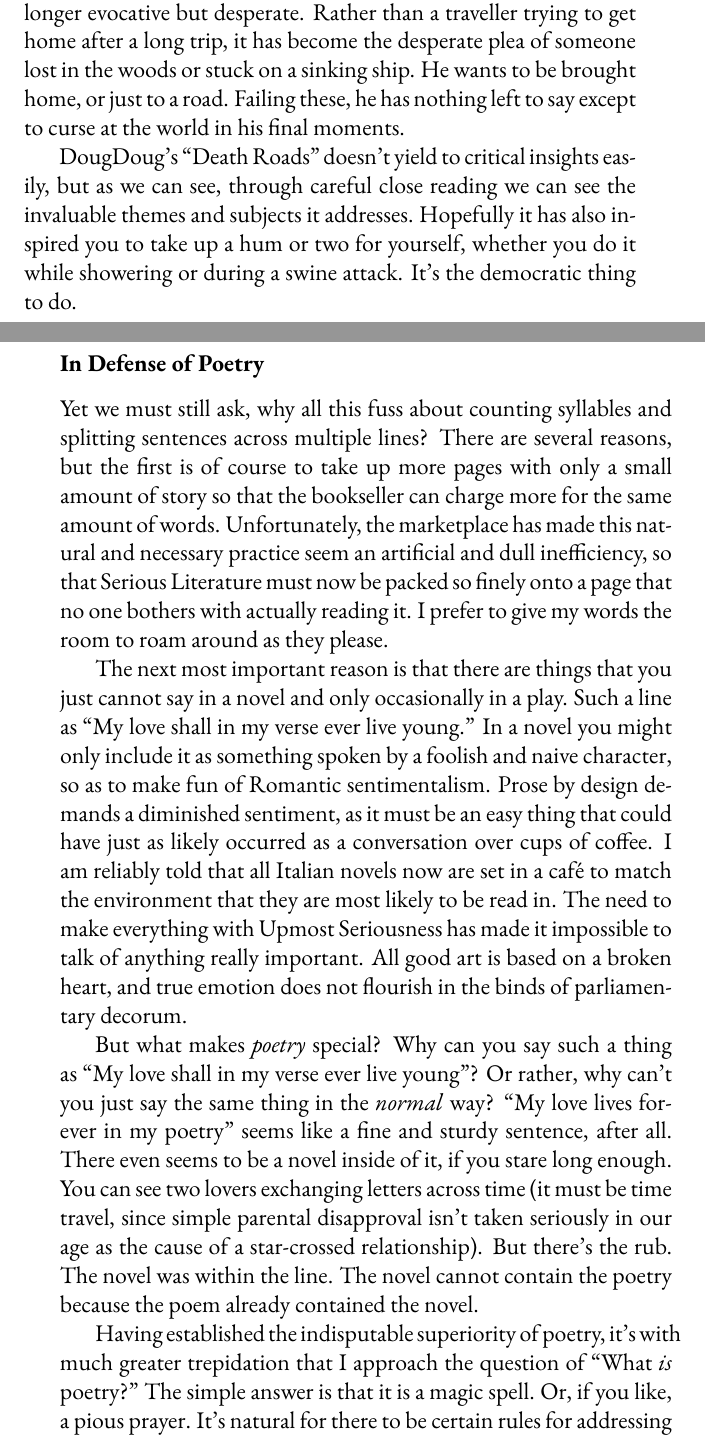
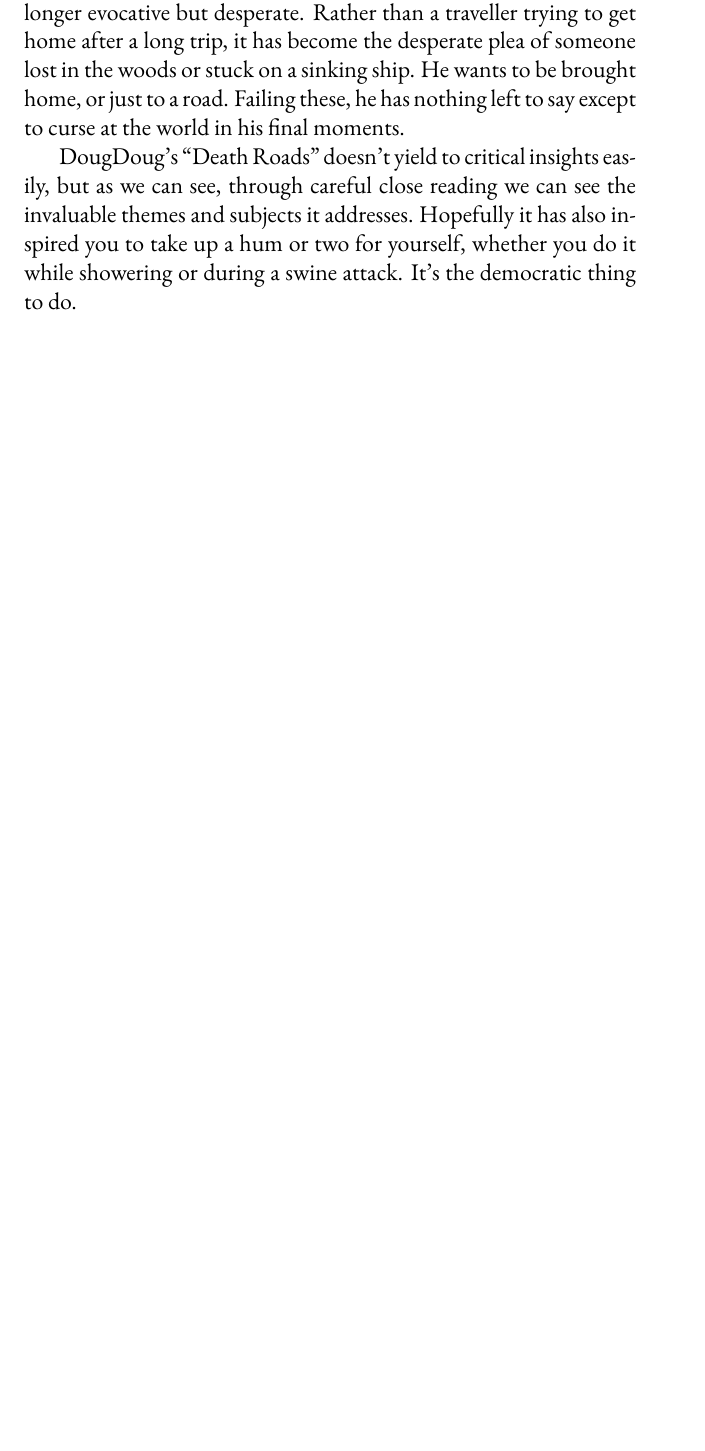
Before and after one commit to wyrxr/doug-anthology, a LaTeX thesis (main.tex, which reads articles/down-the-doghole.tex): two parts of pages 62 and 63 of 75 before the commit and part of page 62 of 71 after it, the two joined at a grey line, cut so that both start at the same text, the shorter picture padded with empty space. Compiled offline with pdfLaTeX.

Commit message:
Tripped Down the Doghole

```diff
--- a/articles/down-the-doghole.tex
+++ b/articles/down-the-doghole.tex
@@ -243,45 +243,3 @@ invaluable themes and subjects it addresses. Hopefully it has also
 inspired you to take up a hum or two for yourself, whether you do it
 while showering or during a swine attack. It's the democratic thing to
 do.
-
-\subsubsection{In Defense of Poetry}\label{in-defense-of-poetry}
-
-Yet we must still ask, why all this fuss about counting syllables and
-splitting sentences across multiple lines? There are several reasons,
-but the first is of course to take up more pages with only a small
-amount of story so that the bookseller can charge more for the same
-amount of words. Unfortunately, the marketplace has made this natural
-and necessary practice seem an artificial and dull inefficiency, so that
-Serious Literature must now be packed so finely onto a page that no one
-bothers with actually reading it. I prefer to give my words the room to
-roam around as they please.
-
-The next most important reason is that there are things that you just
-cannot say in a novel and only occasionally in a play. Such a line as
-``My love shall in my verse ever live young.'' In a novel you might only
-include it as something spoken by a foolish and naive character, so as
-to make fun of Romantic sentimentalism. Prose by design demands a
-diminished sentiment, as it must be an easy thing that could have just
-as likely occurred as a conversation over cups of coffee. I am reliably
-told that all Italian novels now are set in a café to match the
-environment that they are most likely to be read in. The need to make
-everything with Upmost Seriousness has made it impossible to talk of
-anything really important. All good art is based on a broken heart, and
-true emotion does not flourish in the binds of parliamentary decorum.
-
-But what makes \emph{poetry} special? Why can you say such a thing as
-``My love shall in my verse ever live young''? Or rather, why can't you
-just say the same thing in the \emph{normal} way? ``My love lives
-forever in my poetry'' seems like a fine and sturdy sentence, after all.
-There even seems to be a novel inside of it, if you stare long enough.
-You can see two lovers exchanging letters across time (it must be time
-travel, since simple parental disapproval isn't taken seriously in our
-age as the cause of a star-crossed relationship). But there's the rub.
-The novel was within the line. The novel cannot contain the poetry
-because the poem already contained the novel.
-
-Having established the indisputable superiority of poetry, it's with
-much greater trepidation that I approach the question of ``What
-\emph{is} poetry?'' The simple answer is that it is a magic spell. Or,
-if you like, a pious prayer. It's natural for there to be certain rules
-for addressing such strange entities as gods, demons, or women. Poetry
```
Also changed, not shown: main.tex (+1 -1 lines), markdown-drafts/down-the-doghole.md (+0 -26 lines), articles/down-the-doghole.tex (45 more changed lines).
